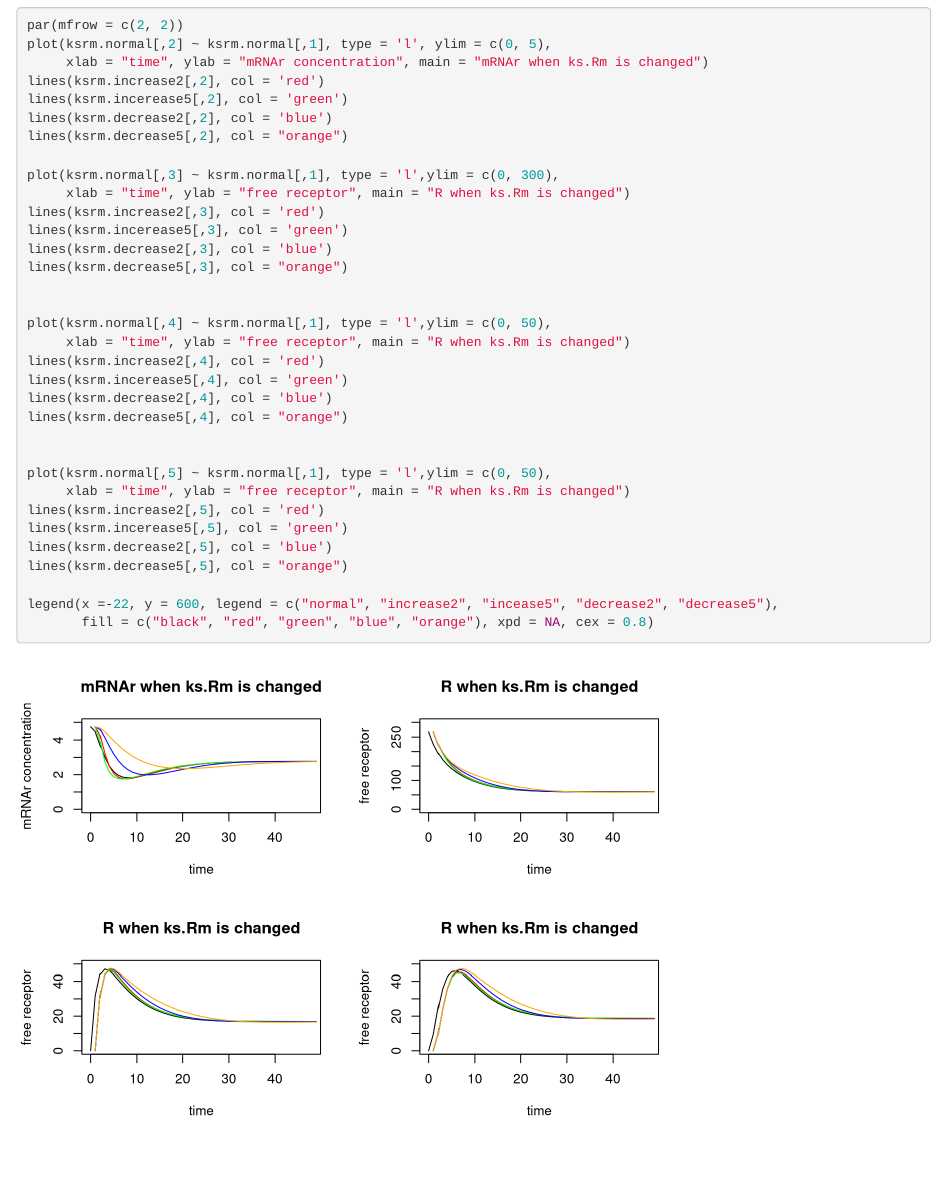
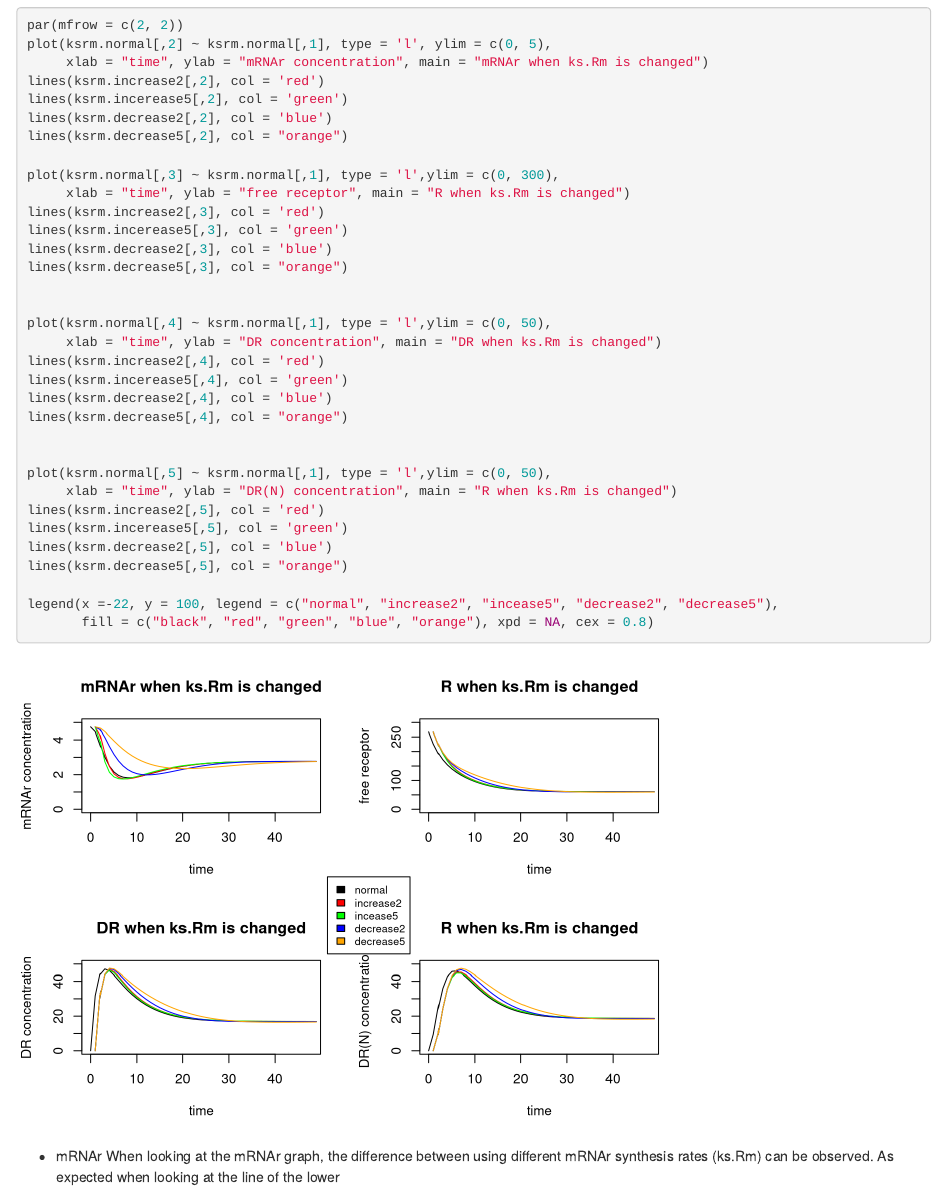
Before and after one commit to JobMaathuis/Thema08, an R Markdown document (Week3/Corticosteroid_week3.Rmd): the page in a window 1100 px wide, from 13440 px down. Rendered offline with R 4.5, knitr and Pandoc, with nearby package versions; some code elsewhere in the file could not run offline.

Commit message:
worked on week3 assignment

````diff
--- a/Week3/Corticosteroid_week3.Rmd
+++ b/Week3/Corticosteroid_week3.Rmd
@@ -469,7 +469,7 @@ lines(ksrm.decrease5[,3], col = "orange")
 
 
 plot(ksrm.normal[,4] ~ ksrm.normal[,1], type = 'l',ylim = c(0, 50),
-     xlab = "time", ylab = "free receptor", main = "R when ks.Rm is changed")
+     xlab = "time", ylab = "DR concentration", main = "DR when ks.Rm is changed")
 lines(ksrm.increase2[,4], col = 'red')
 lines(ksrm.incerease5[,4], col = 'green')
 lines(ksrm.decrease2[,4], col = 'blue')
@@ -477,13 +477,15 @@ lines(ksrm.decrease5[,4], col = "orange")
 
 
 plot(ksrm.normal[,5] ~ ksrm.normal[,1], type = 'l',ylim = c(0, 50),
-     xlab = "time", ylab = "free receptor", main = "R when ks.Rm is changed")
+     xlab = "time", ylab = "DR(N) concentration", main = "R when ks.Rm is changed")
 lines(ksrm.increase2[,5], col = 'red')
 lines(ksrm.incerease5[,5], col = 'green')
 lines(ksrm.decrease2[,5], col = 'blue')
 lines(ksrm.decrease5[,5], col = "orange")
 
-legend(x =-22, y = 600, legend = c("normal", "increase2", "incease5", "decrease2", "decrease5"),
+legend(x =-22, y = 100, legend = c("normal", "increase2", "incease5", "decrease2", "decrease5"),
        fill = c("black", "red", "green", "blue", "orange"), xpd = NA, cex = 0.8)
+```
 
-```
+* mRNAr
+When looking at the mRNAr graph, the difference between using different mRNAr synthesis rates (ks.Rm) can be observed. As expected when looking at the line of the lower
````
